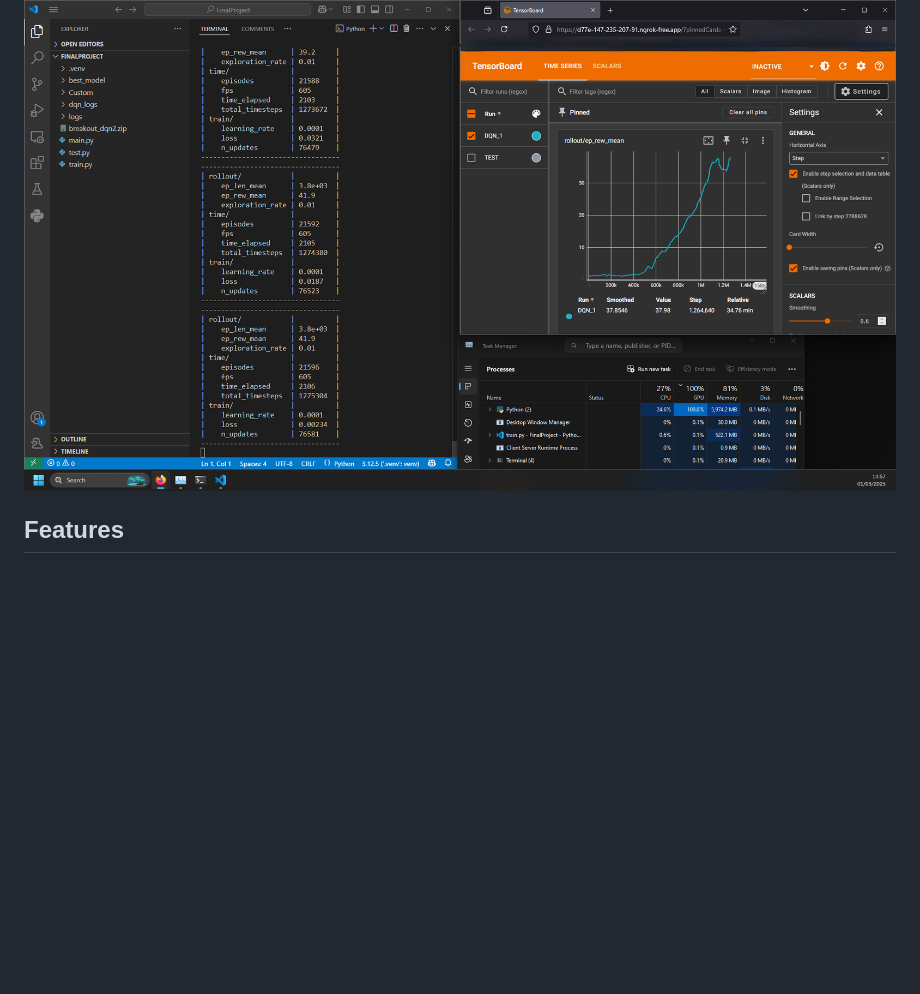
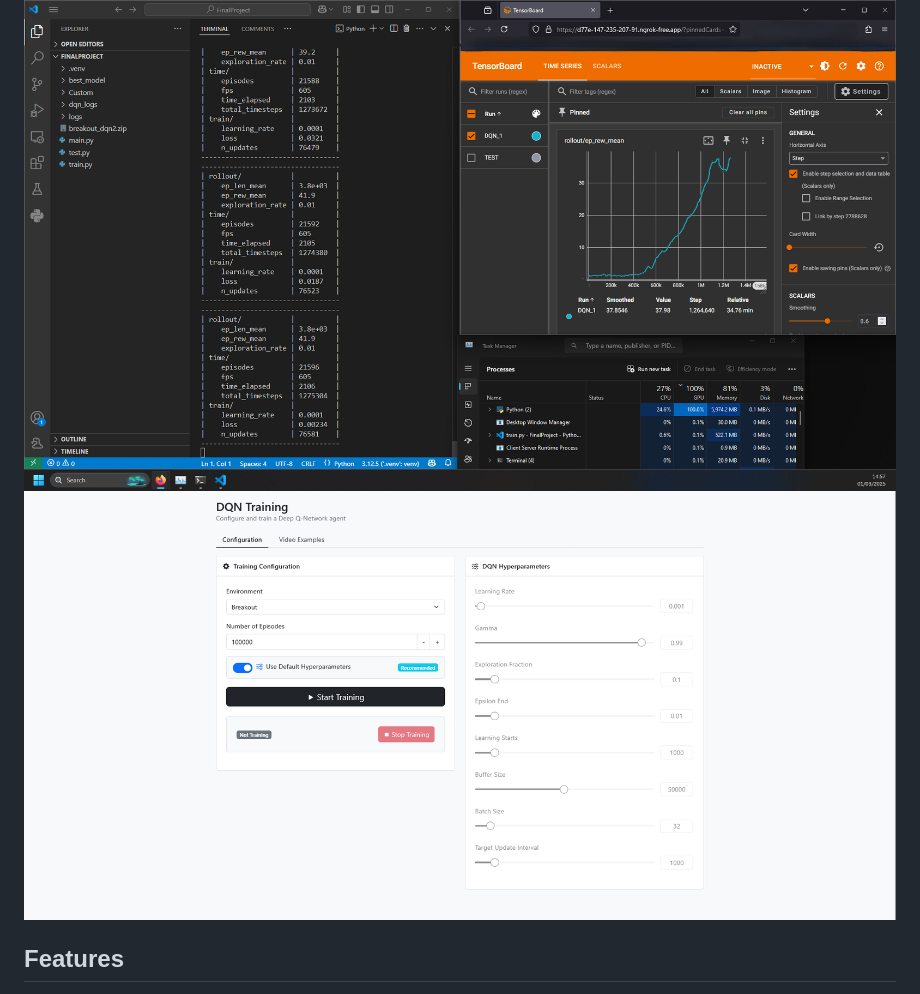
Before and after one commit to Yuval1Gutman/FinalProject, a Markdown page: README.md, the part around the change. GitHub-like rendering; pictures changed too: web_app.png (added); blank space fills up the shorter version.

```diff
--- a/README.md
+++ b/README.md
@@ -4,6 +4,7 @@ Training and testing scripts for DQN agents in different game environments.
 Includes a web-based platform for tuning the hyperparameters and training the DQN agents on various reinforcement learning environments.
 
 ![Training Process](training_process.png)
+![Web App](web_app.png)
 
 ## Features
 
```
Also changed, not shown: 1 other file.
